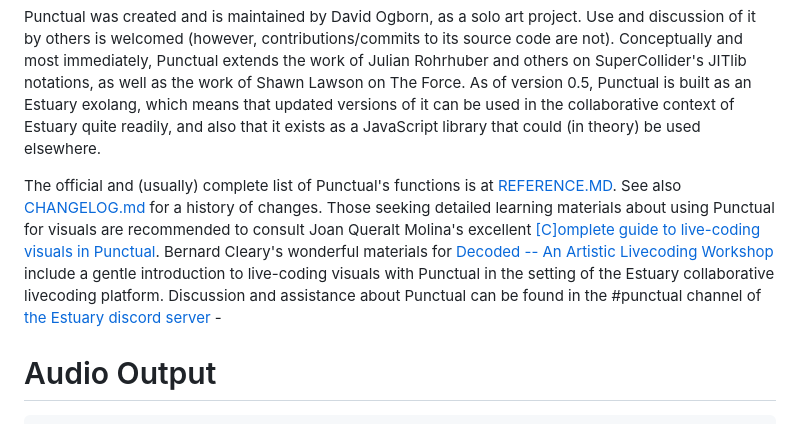
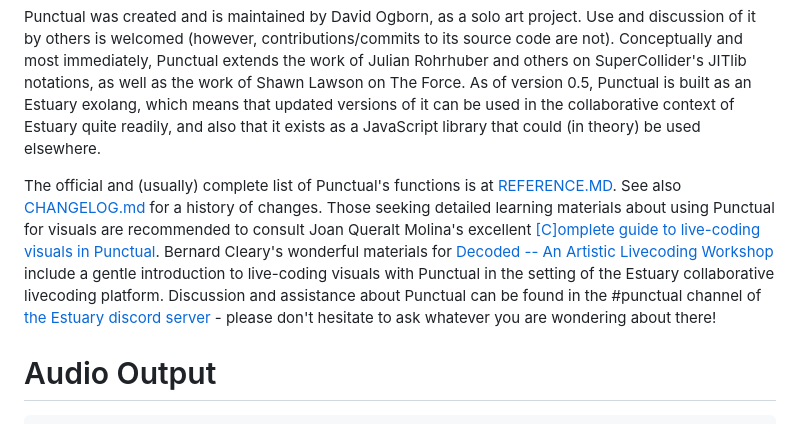
Before and after one commit to dktr0/Punctual, a Markdown page: README.md, the part around the change. Drawn GitHub-style.

Commit message:
README updated with link to Estuary discord server

```diff
--- a/README.md
+++ b/README.md
@@ -8,7 +8,7 @@ The easiest way to try Punctual is to point your browser to https://dktr0.github
 
 Punctual was created and is maintained by David Ogborn, as a solo art project. Use and discussion of it by others is welcomed (however, contributions/commits to its source code are not). Conceptually and most immediately, Punctual extends the work of Julian Rohrhuber and others on SuperCollider's JITlib notations, as well as the work of Shawn Lawson on The Force. As of version 0.5, Punctual is built as an Estuary exolang, which means that updated versions of it can be used in the collaborative context of Estuary quite readily, and also that it exists as a JavaScript library that could (in theory) be used elsewhere.
 
-The official and (usually) complete list of Punctual's functions is at [REFERENCE.MD](REFERENCE.md). See also [CHANGELOG.md](CHANGELOG.md) for a history of changes. Those seeking detailed learning materials about using Punctual for visuals are recommended to consult Joan Queralt Molina's excellent [[C]omplete guide to live-coding visuals in Punctual](https://punctual.savamala.top/). Bernard Cleary's wonderful materials for [Decoded -- An Artistic Livecoding Workshop](https://decoded.livecode.au/#/) include a gentle introduction to live-coding visuals with Punctual in the setting of the Estuary collaborative livecoding platform. Discussion and assistance about Punctual can be found in the #punctual channel of [the Estuary discord server](  ) -
+The official and (usually) complete list of Punctual's functions is at [REFERENCE.MD](REFERENCE.md). See also [CHANGELOG.md](CHANGELOG.md) for a history of changes. Those seeking detailed learning materials about using Punctual for visuals are recommended to consult Joan Queralt Molina's excellent [[C]omplete guide to live-coding visuals in Punctual](https://punctual.savamala.top/). Bernard Cleary's wonderful materials for [Decoded -- An Artistic Livecoding Workshop](https://decoded.livecode.au/#/) include a gentle introduction to live-coding visuals with Punctual in the setting of the Estuary collaborative livecoding platform. Discussion and assistance about Punctual can be found in the #punctual channel of [the Estuary discord server](https://bit.ly/EstuaryDiscord) - please don't hesitate to ask whatever you are wondering about there!
 
 # Audio Output
 
```
